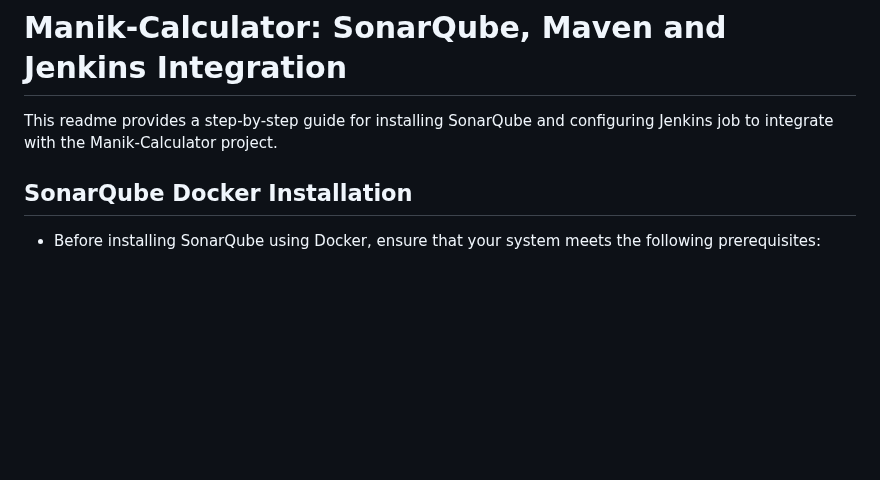
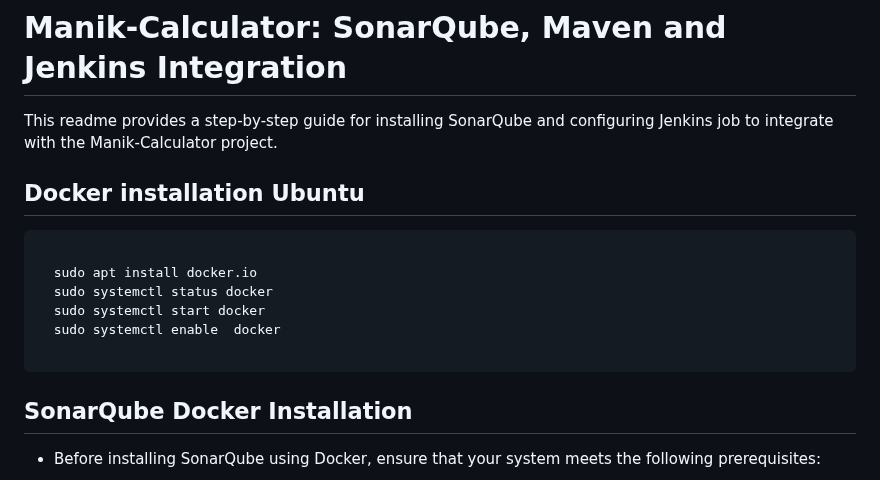
Before and after one commit to manikcloud/Jenkins-cicd, a Markdown page: README.md, the part around the change. Rendered like a GitHub page; blank space fills up the shorter version.

Commit message:
readme-docker installation

````diff
--- a/README.md
+++ b/README.md
@@ -44,6 +44,17 @@ git switch  7.3-sonarcube-docker
 # Manik-Calculator: SonarQube, Maven and Jenkins Integration
 
 This readme provides a step-by-step guide for installing SonarQube and configuring Jenkins job to integrate with the Manik-Calculator project.
+
+## Docker installation Ubuntu
+
+```
+
+  sudo apt install docker.io
+  sudo systemctl status docker
+  sudo systemctl start docker
+  sudo systemctl enable  docker
+
+```
 
 ## SonarQube Docker Installation
 
````
